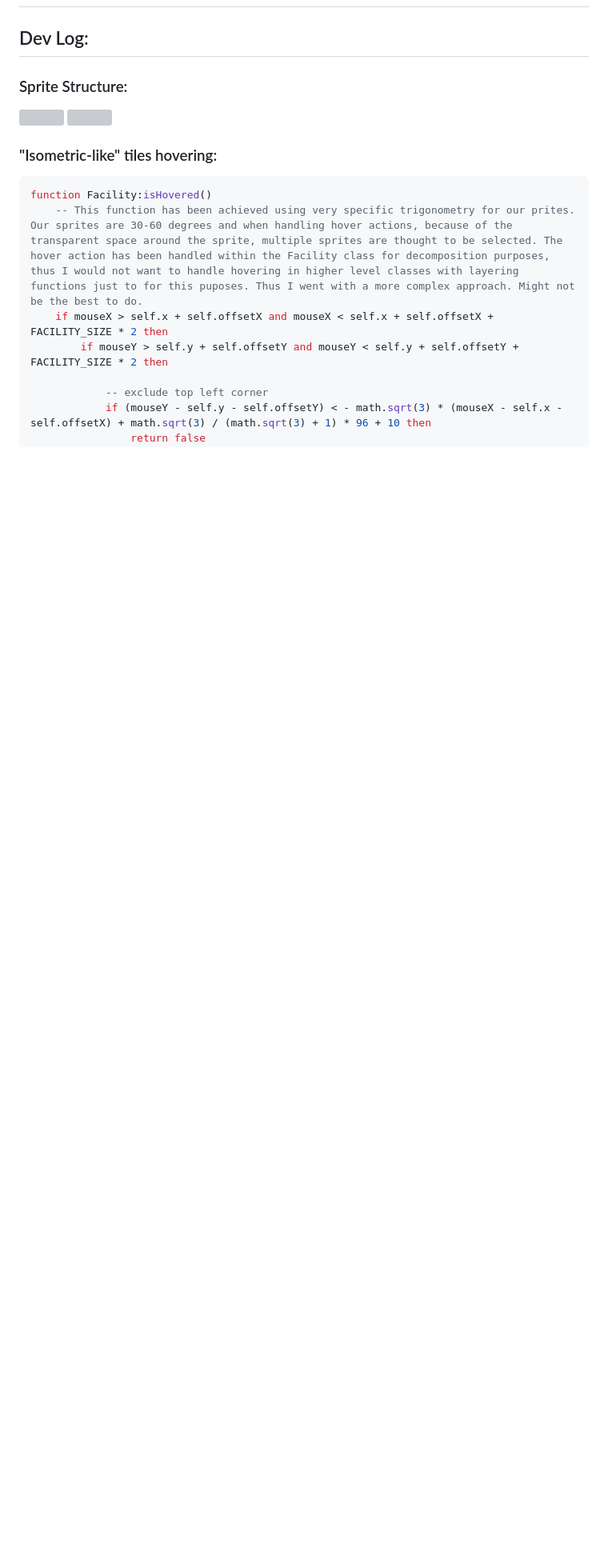
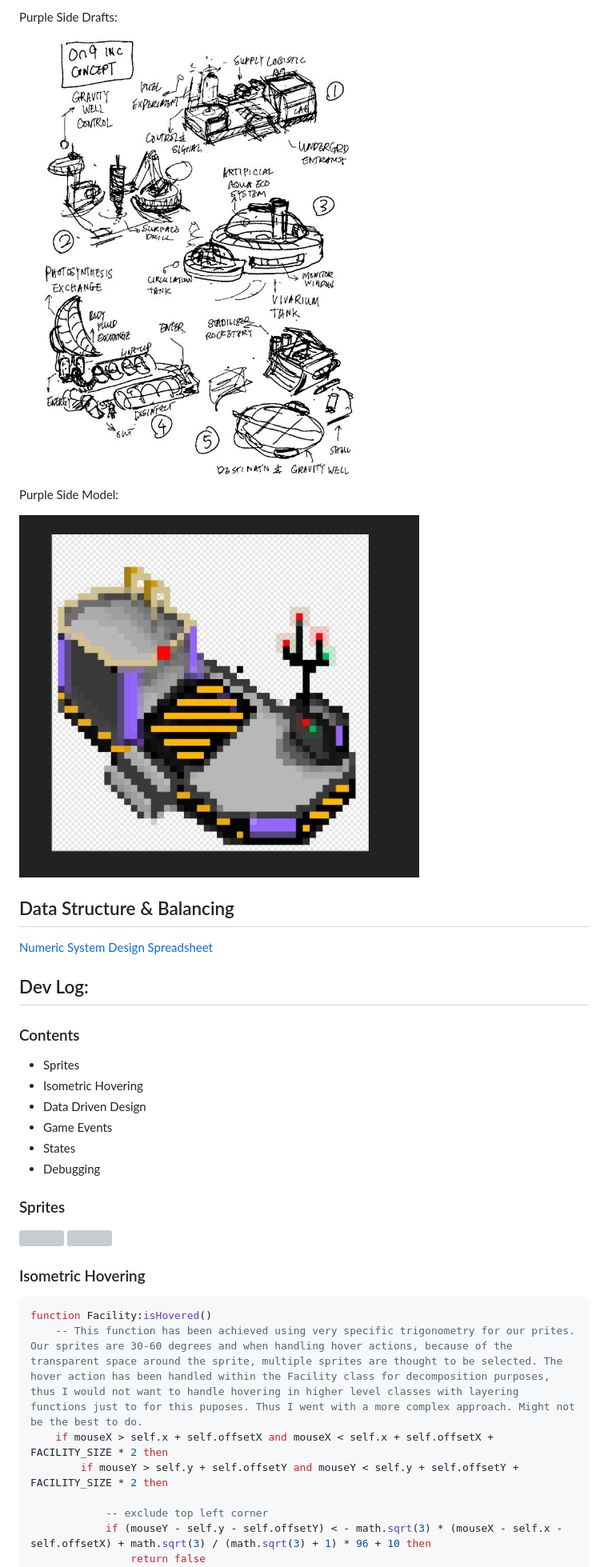
Before and after one commit to jazorhe/Game-Off-2020, a Markdown page: README.md, the part around one of its changes. Shown at 80% size. GitHub-like rendering; pictures changed too: Concepts/img/purple-1a1.jpeg (added), Concepts/img/purple-concepts.jpeg (added); blank space fills up the shorter version; grey boxes are pictures that could not be loaded.

````diff
--- a/README.md
+++ b/README.md
@@ -27,14 +86,35 @@ The player is sent to the Moon and is in charge of the latest space project: ***
+Purple Side Drafts:
+
+<img src="Concepts/img/purple-concepts.jpeg" width="700">
+
+
+Purple Side Model:
+
+<img src="Concepts/img/purple-1a1.jpeg" width="500">
+
+
+
+## Data Structure & Balancing
+[Numeric System Design Spreadsheet](https://docs.google.com/spreadsheets/d/1_NTowgmsGuZVGE5H6L1Hs_r6AtO24pWrbx5FGaMPeys/edit?usp=sharing)
 
 
 ## Dev Log:
-### Sprite Structure:
+### Contents
+-   Sprites
+-   Isometric Hovering
+-   Data Driven Design
+-   Game Events
+-   States
+-   Debugging
+
+### Sprites
 
 <img src="Concepts/img/yellow-numbered.png" width="300">
 <img src="Concepts/img/purple-numbered.png" width="300">
 
 <br>
 
-### "Isometric-like" tiles hovering:
+### Isometric Hovering
 
 ```lua
 function Facility:isHovered()
````
Also changed, not shown: other parts of README.md (+75 -21 lines), Concepts/img/yellow-1c4.png (added), Concepts/img/yellow-models.jpg (added), 3 other files.
